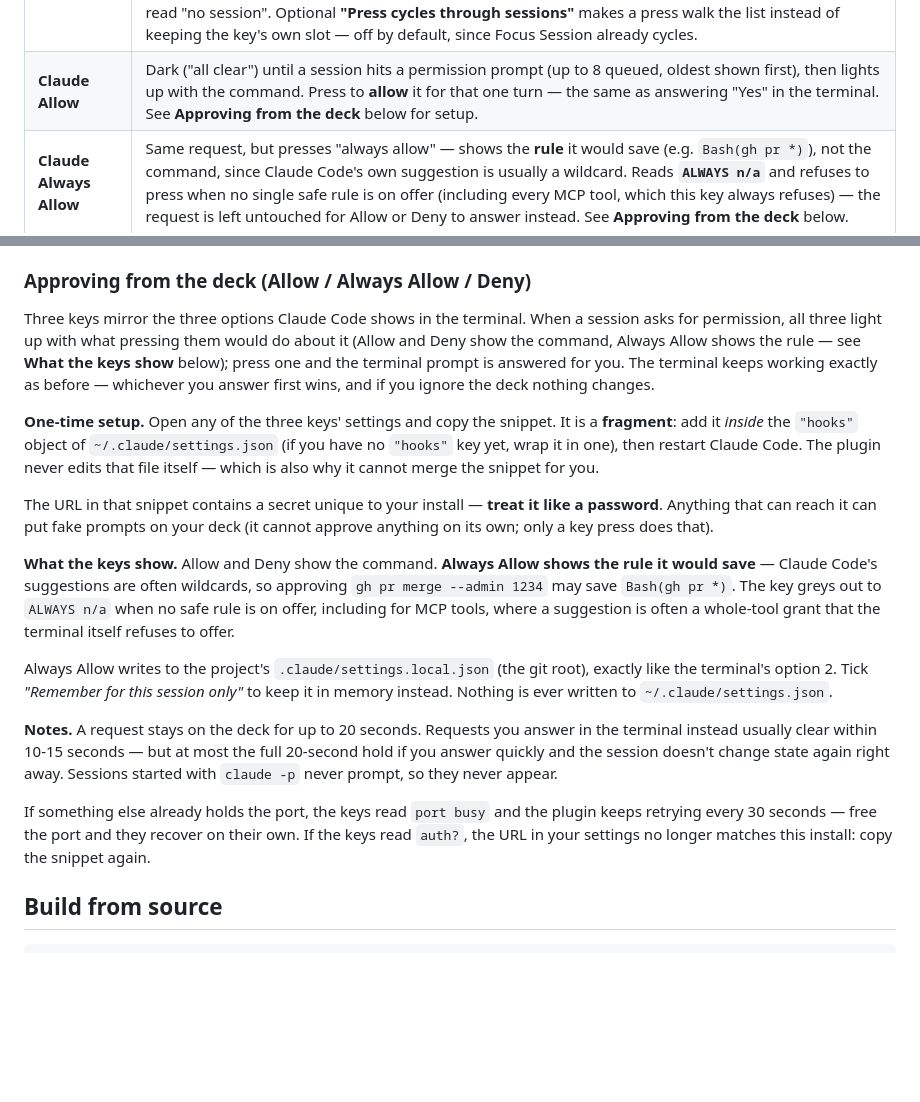
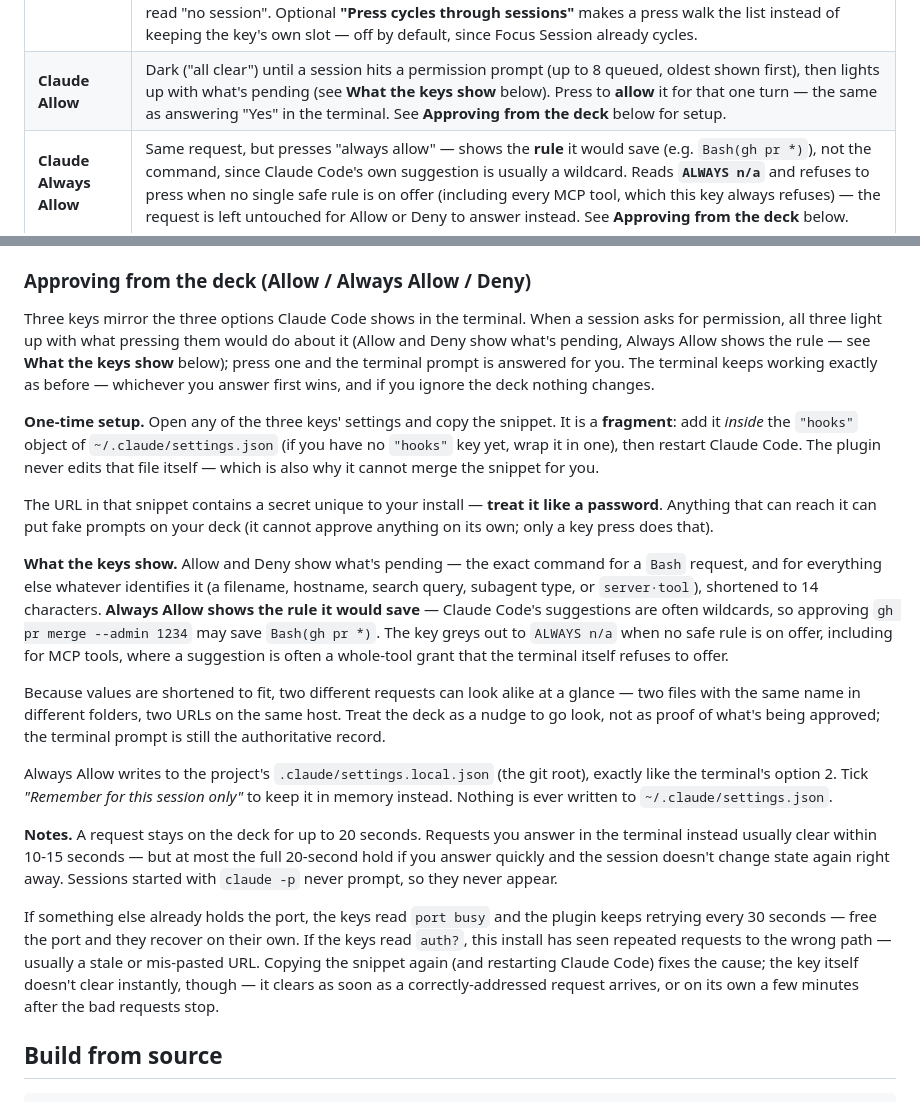
Before and after one commit to tapparello/claude-deck, a Markdown page: README.md, 2 parts joined by grey strips. Drawn GitHub-style; blank space fills up the shorter version.

```diff
--- a/README.md
+++ b/README.md
@@ -29,7 +29,7 @@ The usage gauges show the **same session/weekly percentages Claude Desktop and C
 | **Claude Custom** | A Claude-styled spare key that opens anything you set: app, URL, or folder. |
 | **Claude Waiting** | Dark ("all clear") until a Claude Code session is waiting on you, then shows that session's name, why (permission prompt / input needed) and a count if several are waiting. Press to jump straight to that session's window; press again to cycle the rest. |
 | **Claude Status** | Live state of one Claude Code session: **Needs approval** (blocked on a permission prompt) · **Input needed** · **Working** · **Finished** · **Idle**, with the reason or age underneath. Press to jump to that session's window. Two ways to use it: **bind it to a project** (folder name, in the key's settings) so it always tracks that project, or **leave it blank (auto)** — then a row of auto keys covers your busiest sessions, most-urgent first, ordered by key position (top-left = most urgent). Extra auto keys beyond the session count read "no session". Optional **"Press cycles through sessions"** makes a press walk the list instead of keeping the key's own slot — off by default, since Focus Session already cycles. |
-| **Claude Allow** | Dark ("all clear") until a session hits a permission prompt (up to 8 queued, oldest shown first), then lights up with the command. Press to **allow** it for that one turn — the same as answering "Yes" in the terminal. See **Approving from the deck** below for setup. |
+| **Claude Allow** | Dark ("all clear") until a session hits a permission prompt (up to 8 queued, oldest shown first), then lights up with what's pending (see **What the keys show** below). Press to **allow** it for that one turn — the same as answering "Yes" in the terminal. See **Approving from the deck** below for setup. |
 | **Claude Always Allow** | Same request, but presses "always allow" — shows the **rule** it would save (e.g. `Bash(gh pr *)`), not the command, since Claude Code's own suggestion is usually a wildcard. Reads **`ALWAYS n/a`** and refuses to press when no single safe rule is on offer (including every MCP tool, which this key always refuses) — the request is left untouched for Allow or Deny to answer instead. See **Approving from the deck** below. |
 | **Claude Deny** | Same request, presses **deny** — the same as answering "No" in the terminal. See **Approving from the deck** below for setup. |
 
@@ -62,7 +62,7 @@ The sessions key shows an animated dot cycle while any session is actively worki
 
 Three keys mirror the three options Claude Code shows in the terminal. When a session
 asks for permission, all three light up with what pressing them would do about it (Allow
-and Deny show the command, Always Allow shows the rule — see **What the keys show**
+and Deny show what's pending, Always Allow shows the rule — see **What the keys show**
 below); press one and the terminal prompt is answered for you. The terminal keeps working
 exactly as before — whichever you answer first wins, and if you ignore the deck nothing
 changes.
@@ -76,11 +76,18 @@ The URL in that snippet contains a secret unique to your install — **treat it
 password**. Anything that can reach it can put fake prompts on your deck (it cannot
 approve anything on its own; only a key press does that).
 
-**What the keys show.** Allow and Deny show the command. **Always Allow shows the rule
-it would save** — Claude Code's suggestions are often wildcards, so approving
-`gh pr merge --admin 1234` may save `Bash(gh pr *)`. The key greys out to `ALWAYS n/a`
-when no safe rule is on offer, including for MCP tools, where a suggestion is often a
-whole-tool grant that the terminal itself refuses to offer.
+**What the keys show.** Allow and Deny show what's pending — the exact command for a
+`Bash` request, and for everything else whatever identifies it (a filename, hostname,
+search query, subagent type, or `server·tool`), shortened to 14 characters. **Always
+Allow shows the rule it would save** — Claude Code's suggestions are often wildcards, so
+approving `gh pr merge --admin 1234` may save `Bash(gh pr *)`. The key greys out to
+`ALWAYS n/a` when no safe rule is on offer, including for MCP tools, where a suggestion
+is often a whole-tool grant that the terminal itself refuses to offer.
+
+Because values are shortened to fit, two different requests can look alike at a
+glance — two files with the same name in different folders, two URLs on the same host.
+Treat the deck as a nudge to go look, not as proof of what's being approved; the
+terminal prompt is still the authoritative record.
 
 Always Allow writes to the project's `.claude/settings.local.json` (the git root),
 exactly like the terminal's option 2. Tick *"Remember for this session only"* to keep it
@@ -93,7 +100,10 @@ started with `claude -p` never prompt, so they never appear.
 
 If something else already holds the port, the keys read `port busy` and the plugin keeps
 retrying every 30 seconds — free the port and they recover on their own. If the keys read
-`auth?`, the URL in your settings no longer matches this install: copy the snippet again.
+`auth?`, this install has seen repeated requests to the wrong path — usually a stale or
+mis-pasted URL. Copying the snippet again (and restarting Claude Code) fixes the cause;
+the key itself doesn't clear instantly, though — it clears as soon as a correctly-addressed
+request arrives, or on its own a few minutes after the bad requests stop.
 
 ## Build from source
 
```
Also changed, not shown: HANDOFF.md (+20 -1 lines).
